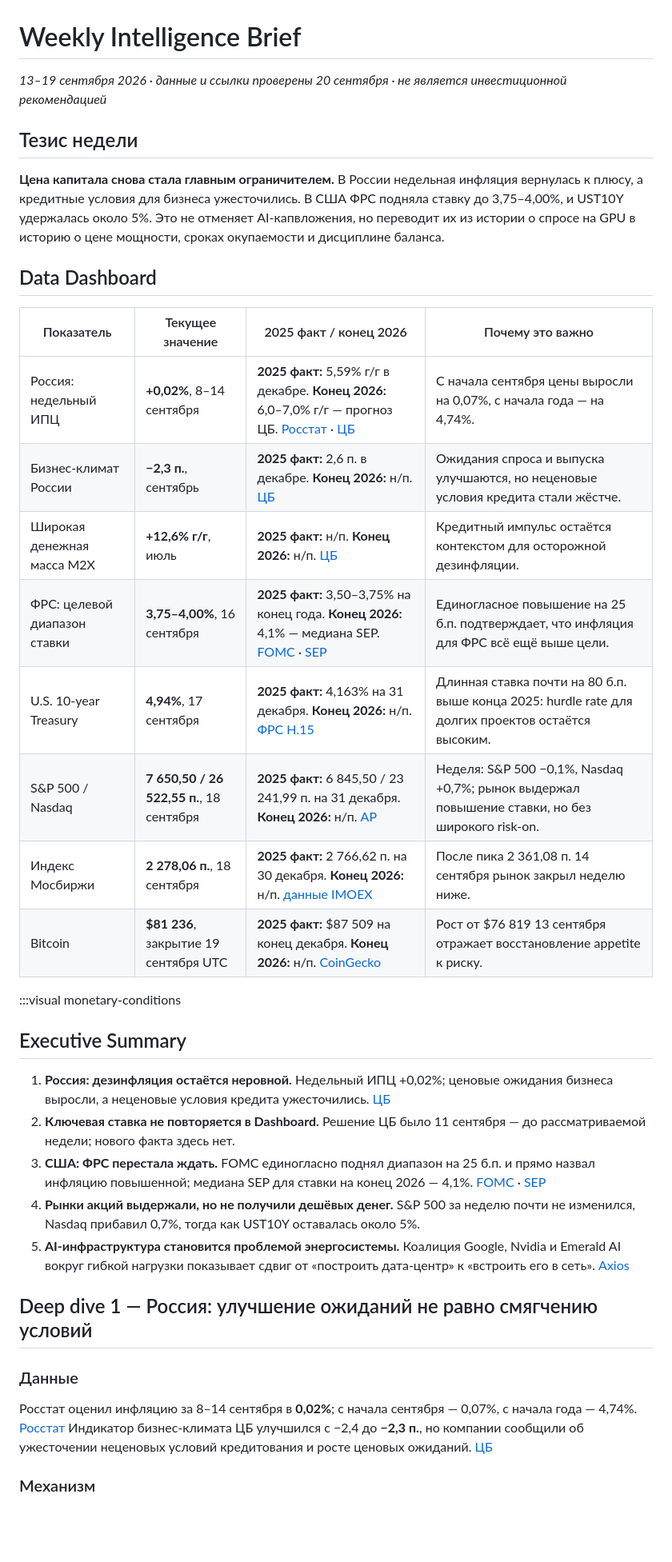
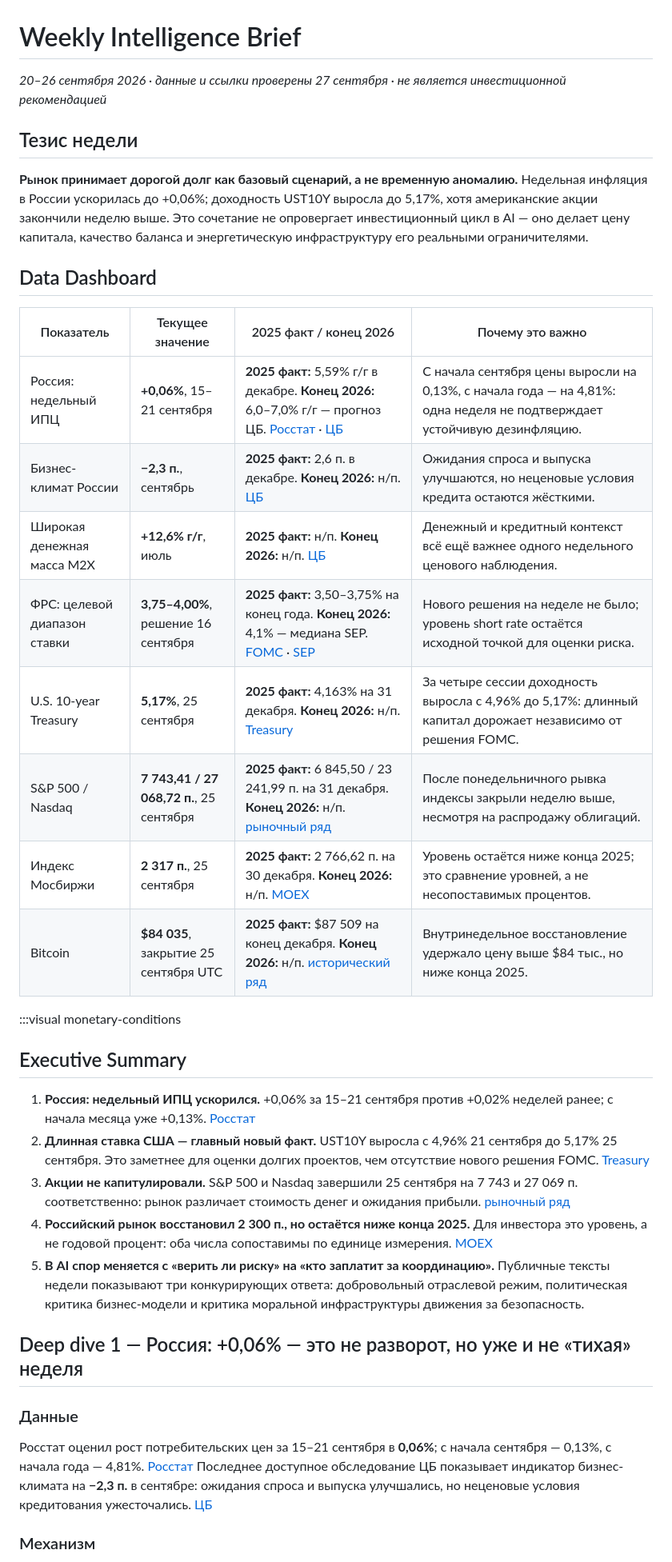
Before and after one commit to SashaLebedinskiy/weekly-intelligence-brief, a Markdown page: docs/current.md, the part around one of its changes. Shown at 80% size. Drawn GitHub-style; blank space fills up the shorter version.

```diff
--- a/docs/current.md
+++ b/docs/current.md
@@ -1,39 +1,39 @@
 # Weekly Intelligence Brief
 
-*13–19 сентября 2026 · данные и ссылки проверены 20 сентября · не является инвестиционной рекомендацией*
+*20–26 сентября 2026 · данные и ссылки проверены 27 сентября · не является инвестиционной рекомендацией*
 
 ## Тезис недели
 
-**Цена капитала снова стала главным ограничителем.** В России недельная инфляция вернулась к плюсу, а кредитные условия для бизнеса ужесточились. В США ФРС подняла ставку до 3,75–4,00%, и UST10Y удержалась около 5%. Это не отменяет AI-капвложения, но переводит их из истории о спросе на GPU в историю о цене мощности, сроках окупаемости и дисциплине баланса.
+**Рынок принимает дорогой долг как базовый сценарий, а не временную аномалию.** Недельная инфляция в России ускорилась до +0,06%; доходность UST10Y выросла до 5,17%, хотя американские акции закончили неделю выше. Это сочетание не опровергает инвестиционный цикл в AI — оно делает цену капитала, качество баланса и энергетическую инфраструктуру его реальными ограничителями.
 
 ## Data Dashboard
 
 | Показатель | Текущее значение | 2025 факт / конец 2026 | Почему это важно |
 | --- | --- | --- | --- |
-| Россия: недельный ИПЦ | **+0,02%**, 8–14 сентября | **2025 факт:** 5,59% г/г в декабре. **Конец 2026:** 6,0–7,0% г/г — прогноз ЦБ. [Росстат](https://rosstat.gov.ru/storage/mediabank/142_16-09-2026.html) · [ЦБ](https://www.cbr.ru/press/keypr/) | С начала сентября цены выросли на 0,07%, с начала года — на 4,74%. |
-| Бизнес-климат России | **−2,3 п.**, сентябрь | **2025 факт:** 2,6 п. в декабре. **Конец 2026:** н/п. [ЦБ](https://www.cbr.ru/press/event/?id=32844) | Ожидания спроса и выпуска улучшаются, но неценовые условия кредита стали жёстче. |
-| Широкая денежная масса М2Х | **+12,6% г/г**, июль | **2025 факт:** н/п. **Конец 2026:** н/п. [ЦБ](https://cbr.ru/press/event/?id=32789) | Кредитный импульс остаётся контекстом для осторожной дезинфляции. |
-| ФРС: целевой диапазон ставки | **3,75–4,00%**, 16 сентября | **2025 факт:** 3,50–3,75% на конец года. **Конец 2026:** 4,1% — медиана SEP. [FOMC](https://www.federalreserve.gov/newsevents/pressreleases/monetary20260916a.htm) · [SEP](https://www.federalreserve.gov/monetarypolicy/fomcprojtabl20260916.htm) | Единогласное повышение на 25 б.п. подтверждает, что инфляция для ФРС всё ещё выше цели. |
-| U.S. 10-year Treasury | **4,94%**, 17 сентября | **2025 факт:** 4,163% на 31 декабря. **Конец 2026:** н/п. [ФРС H.15](https://www.federalreserve.gov/releases/h15/) | Длинная ставка почти на 80 б.п. выше конца 2025: hurdle rate для долгих проектов остаётся высоким. |
-| S&P 500 / Nasdaq | **7 650,50 / 26 522,55 п.**, 18 сентября | **2025 факт:** 6 845,50 / 23 241,99 п. на 31 декабря. **Конец 2026:** н/п. [AP](https://www.seattlepi.com/business/how-major-us-stock-indexes-fared-friday-9-18-2026-a22438797) | Неделя: S&P 500 −0,1%, Nasdaq +0,7%; рынок выдержал повышение ставки, но без широкого risk-on. |
-| Индекс Мосбиржи | **2 278,06 п.**, 18 сентября | **2025 факт:** 2 766,62 п. на 30 декабря. **Конец 2026:** н/п. [данные IMOEX](https://ru.forecasteconomy.com/russia/indicator/imoex) | После пика 2 361,08 п. 14 сентября рынок закрыл неделю ниже. |
-| Bitcoin | **$81 236**, закрытие 19 сентября UTC | **2025 факт:** $87 509 на конец декабря. **Конец 2026:** н/п. [CoinGecko](https://www.coingecko.com/en/coins/bitcoin/historical_data) | Рост от $76 819 13 сентября отражает восстановление appetite к риску. |
+| Россия: недельный ИПЦ | **+0,06%**, 15–21 сентября | **2025 факт:** 5,59% г/г в декабре. **Конец 2026:** 6,0–7,0% г/г — прогноз ЦБ. [Росстат](https://rosstat.gov.ru/storage/mediabank/148_23-09-2026.html) · [ЦБ](https://www.cbr.ru/press/keypr/) | С начала сентября цены выросли на 0,13%, с начала года — на 4,81%: одна неделя не подтверждает устойчивую дезинфляцию. |
+| Бизнес-климат России | **−2,3 п.**, сентябрь | **2025 факт:** 2,6 п. в декабре. **Конец 2026:** н/п. [ЦБ](https://www.cbr.ru/press/event/?id=32844) | Ожидания спроса и выпуска улучшаются, но неценовые условия кредита остаются жёсткими. |
+| Широкая денежная масса М2Х | **+12,6% г/г**, июль | **2025 факт:** н/п. **Конец 2026:** н/п. [ЦБ](https://cbr.ru/press/event/?id=32789) | Денежный и кредитный контекст всё ещё важнее одного недельного ценового наблюдения. |
+| ФРС: целевой диапазон ставки | **3,75–4,00%**, решение 16 сентября | **2025 факт:** 3,50–3,75% на конец года. **Конец 2026:** 4,1% — медиана SEP. [FOMC](https://www.federalreserve.gov/newsevents/pressreleases/monetary20260916a.htm) · [SEP](https://www.federalreserve.gov/monetarypolicy/fomcprojtabl20260916.htm) | Нового решения на неделе не было; уровень short rate остаётся исходной точкой для оценки риска. |
+| U.S. 10-year Treasury | **5,17%**, 25 сентября | **2025 факт:** 4,163% на 31 декабря. **Конец 2026:** н/п. [Treasury](https://home.treasury.gov/resource-center/data-chart-center/interest-rates/TextView?field_tdr_date_value_month=202609&type=daily_treasury_yield_curve) | За четыре сессии доходность выросла с 4,96% до 5,17%: длинный капитал дорожает независимо от решения FOMC. |
+| S&P 500 / Nasdaq | **7 743,41 / 27 068,72 п.**, 25 сентября | **2025 факт:** 6 845,50 / 23 241,99 п. на 31 декабря. **Конец 2026:** н/п. [рыночный ряд](https://www.statmuse.com/money/ask/how-did-the-nasdaq-and-sandp-500-do-last-6-months) | После понедельничного рывка индексы закрыли неделю выше, несмотря на распродажу облигаций. |
+| Индекс Мосбиржи | **2 317 п.**, 25 сентября | **2025 факт:** 2 766,62 п. на 30 декабря. **Конец 2026:** н/п. [MOEX](https://www.moex.com/ru/index/IMOEX) | Уровень остаётся ниже конца 2025; это сравнение уровней, а не несопоставимых процентов. |
+| Bitcoin | **$84 035**, закрытие 25 сентября UTC | **2025 факт:** $87 509 на конец декабря. **Конец 2026:** н/п. [исторический ряд](https://www.statmuse.com/money/ask?q=bitcoin-price+2026) | Внутринедельное восстановление удержало цену выше $84 тыс., но ниже конца 2025. |
 
 :::visual monetary-conditions
 
 ## Executive Summary
 
-1. **Россия: дезинфляция остаётся неровной.** Недельный ИПЦ +0,02%; ценовые ожидания бизнеса выросли, а неценовые условия кредита ужесточились. [ЦБ](https://www.cbr.ru/press/event/?id=32844)
-2. **Ключевая ставка не повторяется в Dashboard.** Решение ЦБ было 11 сентября — до рассматриваемой недели; нового факта здесь нет.
-3. **США: ФРС перестала ждать.** FOMC единогласно поднял диапазон на 25 б.п. и прямо назвал инфляцию повышенной; медиана SEP для ставки на конец 2026 — 4,1%. [FOMC](https://www.federalreserve.gov/newsevents/pressreleases/monetary20260916a.htm) · [SEP](https://www.federalreserve.gov/monetarypolicy/fomcprojtabl20260916.htm)
-4. **Рынки акций выдержали, но не получили дешёвых денег.** S&P 500 за неделю почти не изменился, Nasdaq прибавил 0,7%, тогда как UST10Y оставалась около 5%.
-5. **AI-инфраструктура становится проблемой энергосистемы.** Коалиция Google, Nvidia и Emerald AI вокруг гибкой нагрузки показывает сдвиг от «построить дата-центр» к «встроить его в сеть». [Axios](https://www.axios.com/2026/09/16/tech-giants-launch-flexible-power-coalition-data-centers)
+1. **Россия: недельный ИПЦ ускорился.** +0,06% за 15–21 сентября против +0,02% неделей ранее; с начала месяца уже +0,13%. [Росстат](https://rosstat.gov.ru/storage/mediabank/148_23-09-2026.html)
+2. **Длинная ставка США — главный новый факт.** UST10Y выросла с 4,96% 21 сентября до 5,17% 25 сентября. Это заметнее для оценки долгих проектов, чем отсутствие нового решения FOMC. [Treasury](https://home.treasury.gov/resource-center/data-chart-center/interest-rates/TextView?field_tdr_date_value_month=202609&type=daily_treasury_yield_curve)
+3. **Акции не капитулировали.** S&P 500 и Nasdaq завершили 25 сентября на 7 743 и 27 069 п. соответственно: рынок различает стоимость денег и ожидания прибыли. [рыночный ряд](https://www.statmuse.com/money/ask/how-did-the-nasdaq-and-sandp-500-do-last-6-months)
+4. **Российский рынок восстановил 2 300 п., но остаётся ниже конца 2025.** Для инвестора это уровень, а не годовой процент: оба числа сопоставимы по единице измерения. [MOEX](https://www.moex.com/ru/index/IMOEX)
+5. **В AI спор меняется с «верить ли риску» на «кто заплатит за координацию».** Публичные тексты недели показывают три конкурирующих ответа: добровольный отраслевой режим, политическая критика бизнес-модели и критика моральной инфраструктуры движения за безопасность.
 
-## Deep dive 1 — Россия: улучшение ожиданий не равно смягчению условий
+## Deep dive 1 — Россия: +0,06% — это не разворот, но уже и не «тихая» неделя
 
 ### Данные
 
-Росстат оценил инфляцию за 8–14 сентября в **0,02%**; с начала сентября — 0,07%, с начала года — 4,74%. [Росстат](https://rosstat.gov.ru/storage/mediabank/142_16-09-2026.html) Индикатор бизнес-климата ЦБ улучшился с −2,4 до **−2,3 п.**, но компании сообщили об ужесточении неценовых условий кредитования и росте ценовых ожиданий. [ЦБ](https://www.cbr.ru/press/event/?id=32844)
+Росстат оценил рост потребительских цен за 15–21 сентября в **0,06%**; с начала сентября — 0,13%, с начала года — 4,81%. [Росстат](https://rosstat.gov.ru/storage/mediabank/148_23-09-2026.html) Последнее доступное обследование ЦБ показывает индикатор бизнес-климата на **−2,3 п.** в сентябре: ожидания спроса и выпуска улучшались, но неценовые условия кредитования ужесточались. [ЦБ](https://www.cbr.ru/press/event/?id=32844)
 
 ### Механизм
 
```
Also changed, not shown: other parts of docs/current.md (+56 -55 lines).
